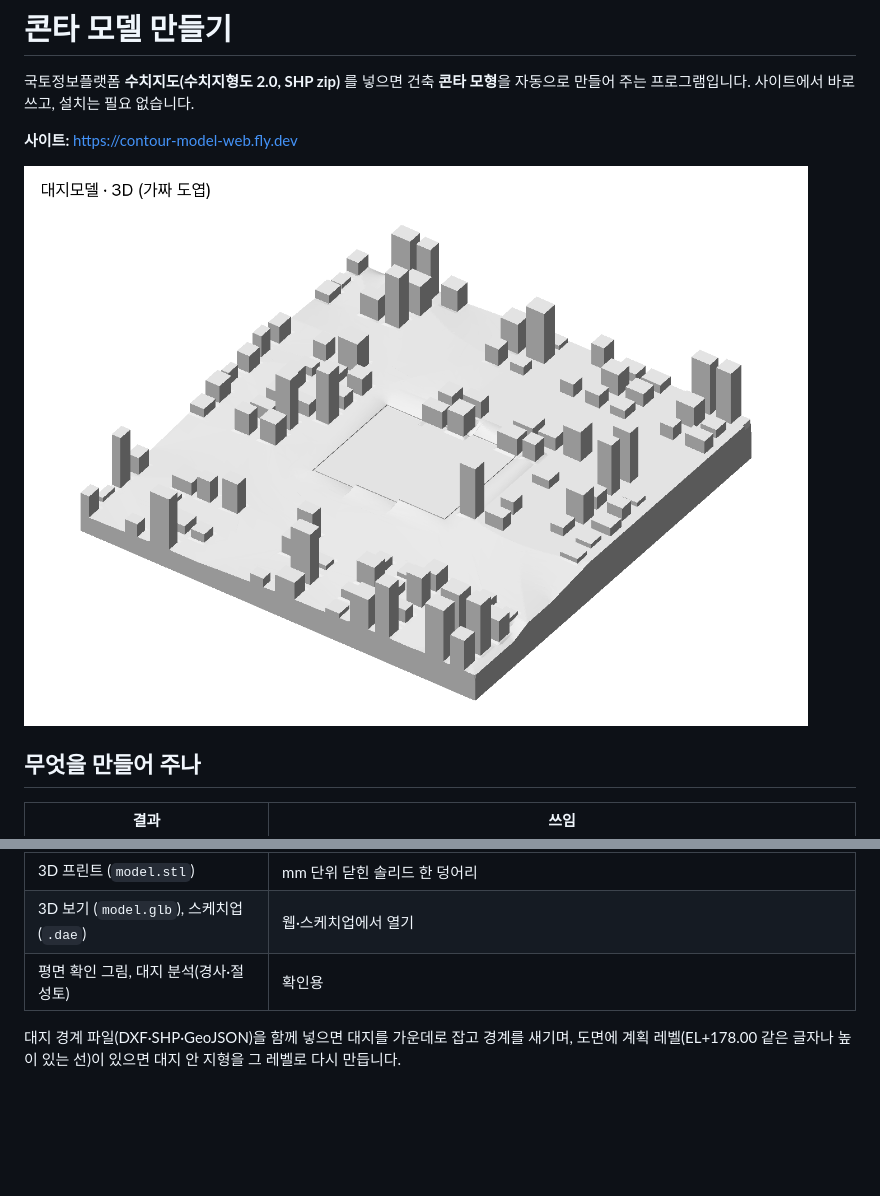
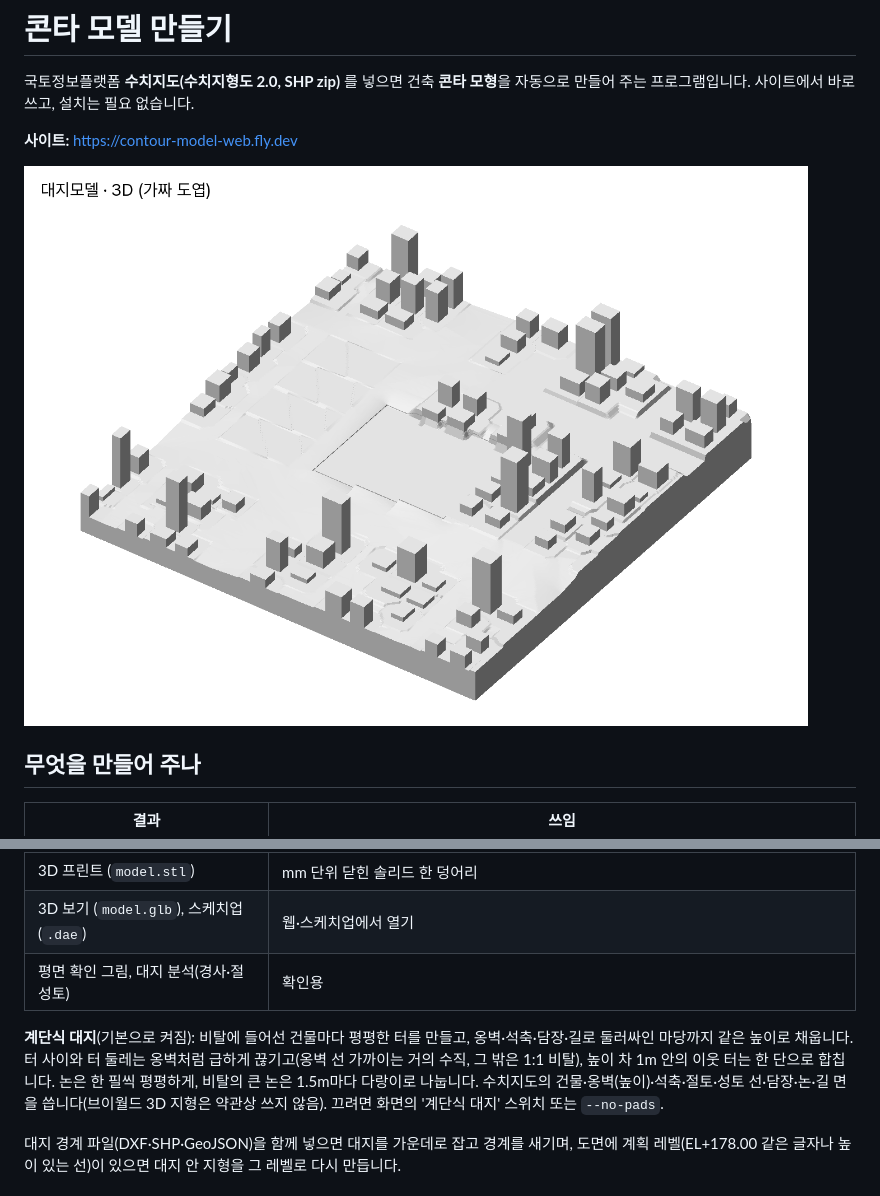
Before and after one commit to UA-Studio/contour-model-web, a Markdown page: README.md, 2 parts joined by grey strips. GitHub-like rendering; pictures changed too: docs/확인그림/3D_대지모델.png; blank space fills up the shorter version.

```diff
--- a/README.md
+++ b/README.md
@@ -16,6 +16,8 @@
 | 3D 프린트 (`model.stl`) | mm 단위 닫힌 솔리드 한 덩어리 |
 | 3D 보기 (`model.glb`), 스케치업 (`.dae`) | 웹·스케치업에서 열기 |
 | 평면 확인 그림, 대지 분석(경사·절성토) | 확인용 |
+
+**계단식 대지**(기본으로 켜짐): 비탈에 들어선 건물마다 평평한 터를 만들고, 옹벽·석축·담장·길로 둘러싸인 마당까지 같은 높이로 채웁니다. 터 사이와 터 둘레는 옹벽처럼 급하게 끊기고(옹벽 선 가까이는 거의 수직, 그 밖은 1:1 비탈), 높이 차 1m 안의 이웃 터는 한 단으로 합칩니다. 논은 한 필씩 평평하게, 비탈의 큰 논은 1.5m마다 다랑이로 나눕니다. 수치지도의 건물·옹벽(높이)·석축·절토·성토 선·담장·논·길 면을 씁니다(브이월드 3D 지형은 약관상 쓰지 않음). 끄려면 화면의 '계단식 대지' 스위치 또는 `--no-pads`.
 
 대지 경계 파일(DXF·SHP·GeoJSON)을 함께 넣으면 대지를 가운데로 잡고 경계를 새기며, 도면에 계획 레벨(EL+178.00 같은 글자나 높이 있는 선)이 있으면 대지 안 지형을 그 레벨로 다시 만듭니다.
 
```
Also changed, not shown: docs/확인그림/계단식대지_비교.png (added), 10 other files.
